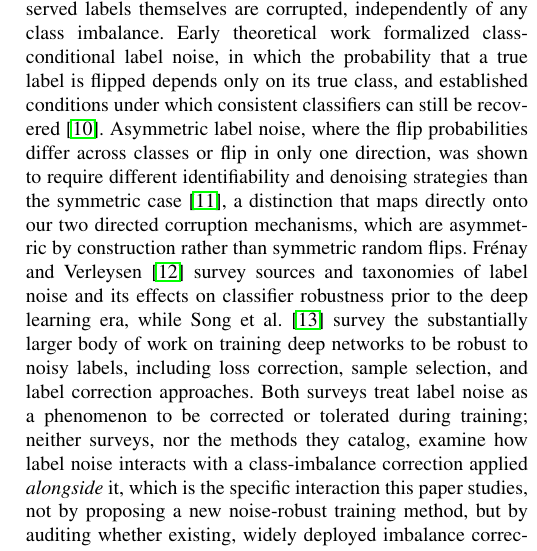
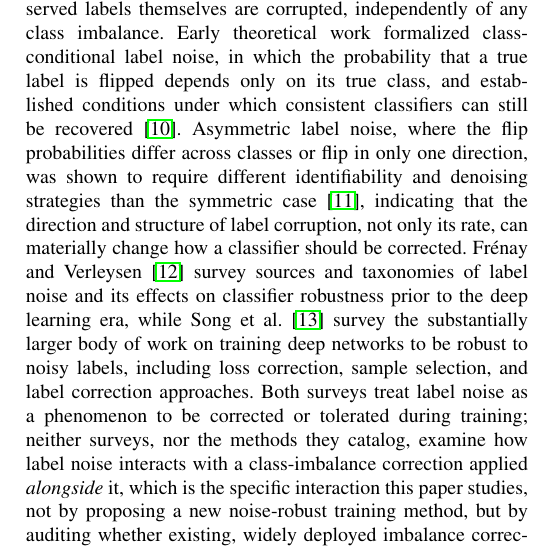
Before and after one commit to darkamgel/Imbalance-Correction, a LaTeX paper (paper/main.tex, which reads paper/sections/02_related_work.tex): part of one column of page 2 of 2, cut so that both start at the same text. Compiled offline with pdfLaTeX.

Commit message:
Remove last remaining self-referential design detail from Related Work
Line describing 'our two directed corruption mechanisms, which are
asymmetric by construction' still named our own study's design rather
than just the cited concept. Reworded to state the general point (label
corruption's direction and structure matter, not just its rate) without
referencing our specific setup.

Full sweep confirms every remaining first-person mention is either a
standard 'to our knowledge' literature hedge or a conventional
gap/contribution-positioning statement -- not a description of our
implementation or validation process.

```diff
--- a/paper/sections/02_related_work.tex
+++ b/paper/sections/02_related_work.tex
@@ -77,9 +77,9 @@ established conditions under which consistent classifiers can still be
 recovered~\cite{natarajan2013noisylabels}. Asymmetric label noise, where the
 flip probabilities differ across classes or flip in only one direction, was
 shown to require different identifiability and denoising strategies than the
-symmetric case~\cite{scott2013asymmetricnoise}, a distinction that maps
-directly onto our two directed corruption mechanisms, which are asymmetric by
-construction rather than symmetric random flips. Frénay and
+symmetric case~\cite{scott2013asymmetricnoise}, indicating that the direction
+and structure of label corruption, not only its rate, can materially change
+how a classifier should be corrected. Frénay and
 Verleysen~\cite{frenay2014labelnoise} survey sources and taxonomies of label
 noise and its effects on classifier robustness prior to the deep learning era,
 while Song et al.~\cite{song2022noisylabelssurvey} survey the substantially
```
